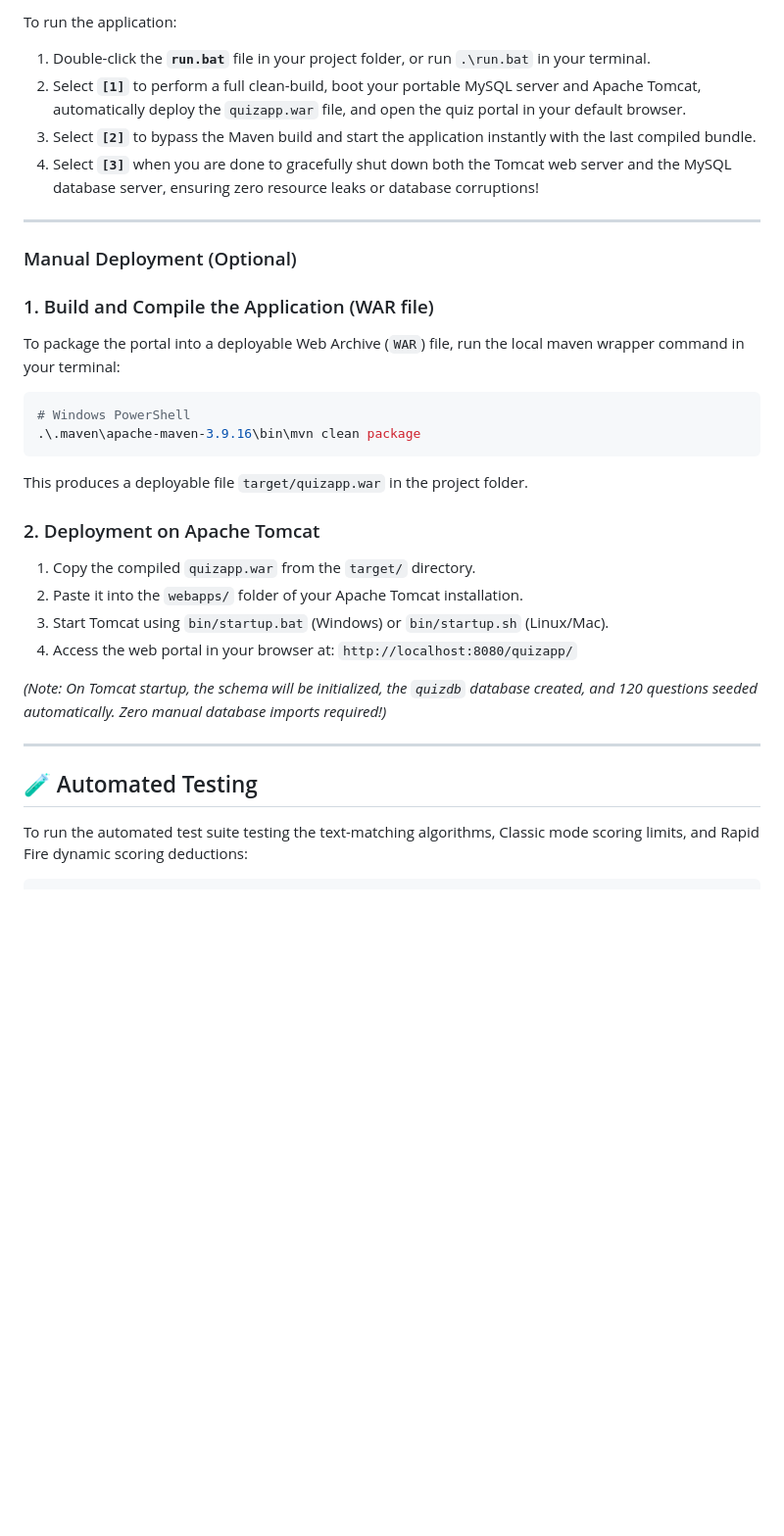
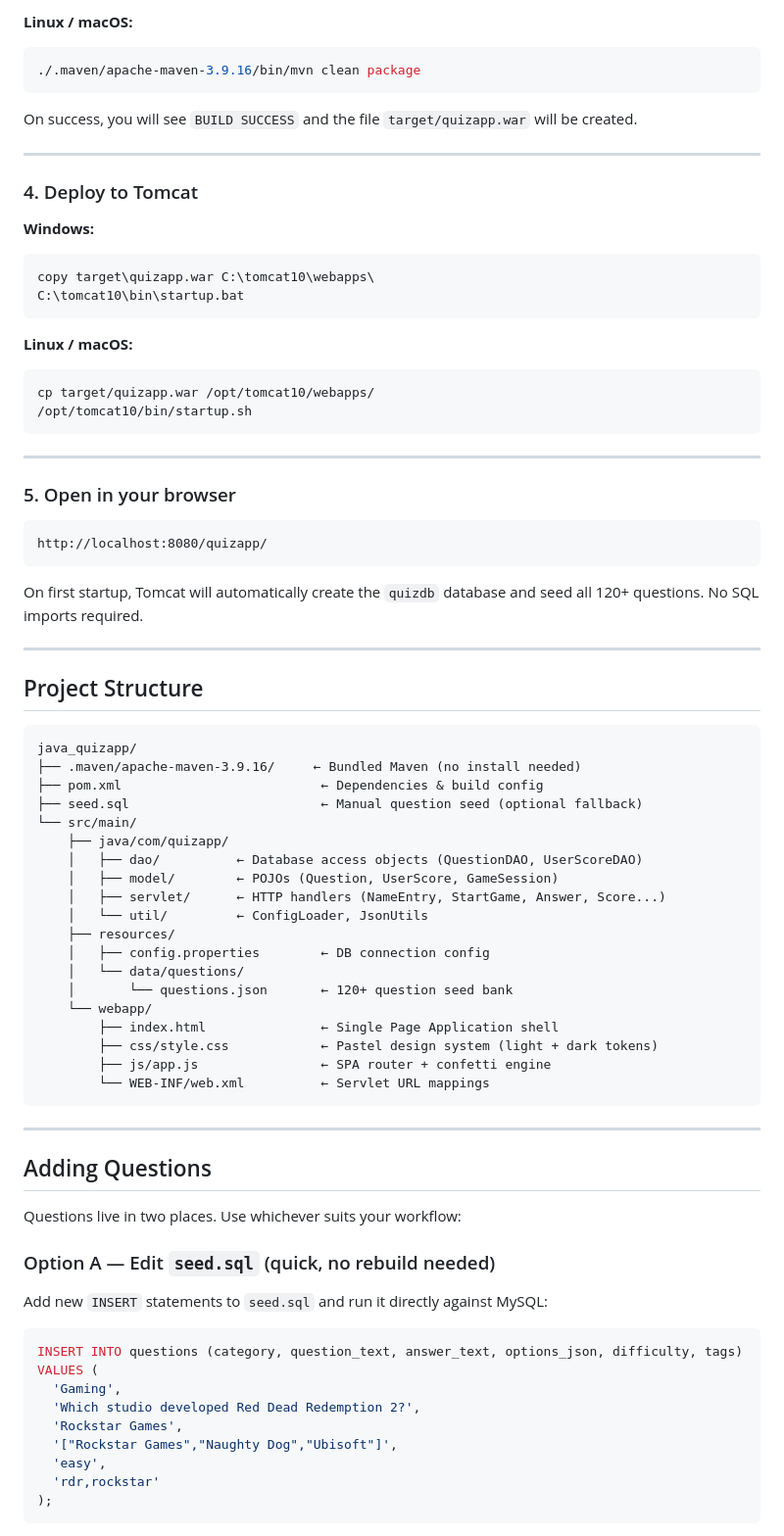
Before and after one commit to amits-space/java_quizapp, a Markdown page: README.md, the part around one of its changes. Shown at 98% size. Drawn GitHub-style; blank space fills up the shorter version.

````diff
--- a/README.md
+++ b/README.md
@@ -71,31 +142,82 @@ We have included a highly professional, interactive command-line manager utility
 
-To run the application:
-1. Double-click the **`run.bat`** file in your project folder, or run `.\run.bat` in your terminal.
-2. Select **`[1]`** to perform a full clean-build, boot your portable MySQL server and Apache Tomcat, automatically deploy the `quizapp.war` file, and open the quiz portal in your default browser.
-3. Select **`[2]`** to bypass the Maven build and start the application instantly with the last compiled bundle.
-4. Select **`[3]`** when you are done to gracefully shut down both the Tomcat web server and the MySQL database server, ensuring zero resource leaks or database corruptions!
+**Linux / macOS:**
+```bash
+./.maven/apache-maven-3.9.16/bin/mvn clean package
+```
+
+On success, you will see `BUILD SUCCESS` and the file `target/quizapp.war` will be created.
 
 ---
 
-### Manual Deployment (Optional)
+### 4. Deploy to Tomcat
 
-### 1. Build and Compile the Application (WAR file)
-To package the portal into a deployable Web Archive (`WAR`) file, run the local maven wrapper command in your terminal:
+**Windows:**
 ```powershell
-# Windows PowerShell
-.\.maven\apache-maven-3.9.16\bin\mvn clean package
+copy target\quizapp.war C:\tomcat10\webapps\
+C:\tomcat10\bin\startup.bat
 ```
-This produces a deployable file `target/quizapp.war` in the project folder.
 
-### 2. Deployment on Apache Tomcat
-1. Copy the compiled `quizapp.war` from the `target/` directory.
-2. Paste it into the `webapps/` folder of your Apache Tomcat installation.
-3. Start Tomcat using `bin/startup.bat` (Windows) or `bin/startup.sh` (Linux/Mac).
-4. Access the web portal in your browser at: `http://localhost:8080/quizapp/`
-
-*(Note: On Tomcat startup, the schema will be initialized, the `quizdb` database created, and 120 questions seeded automatically. Zero manual database imports required!)*
+**Linux / macOS:**
+```bash
+cp target/quizapp.war /opt/tomcat10/webapps/
+/opt/tomcat10/bin/startup.sh
+```
 
 ---
 
-## 🧪 Automated Testing
-To run the automated test suite testing the text-matching algorithms, Classic mode scoring limits, and Rapid Fire dynamic scoring deductions:
+### 5. Open in your browser
+
+```
+http://localhost:8080/quizapp/
+```
+
+On first startup, Tomcat will automatically create the `quizdb` database and seed all 120+ questions. No SQL imports required.
+
+---
+
+## Project Structure
+
+```
+java_quizapp/
+├── .maven/apache-maven-3.9.16/     ← Bundled Maven (no install needed)
+├── pom.xml                          ← Dependencies & build config
+├── seed.sql                         ← Manual question seed (optional fallback)
+└── src/main/
+    ├── java/com/quizapp/
+    │   ├── dao/          ← Database access objects (QuestionDAO, UserScoreDAO)
+    │   ├── model/        ← POJOs (Question, UserScore, GameSession)
+    │   ├── servlet/      ← HTTP handlers (NameEntry, StartGame, Answer, Score...)
+    │   └── util/         ← ConfigLoader, JsonUtils
+    ├── resources/
+    │   ├── config.properties        ← DB connection config
+    │   └── data/questions/
+    │       └── questions.json       ← 120+ question seed bank
+    └── webapp/
+        ├── index.html               ← Single Page Application shell
+        ├── css/style.css            ← Pastel design system (light + dark tokens)
+        ├── js/app.js                ← SPA router + confetti engine
+        └── WEB-INF/web.xml          ← Servlet URL mappings
+```
+
+---
+
+## Adding Questions
+
+Questions live in two places. Use whichever suits your workflow:
+
+### Option A — Edit `seed.sql` (quick, no rebuild needed)
+
+Add new `INSERT` statements to `seed.sql` and run it directly against MySQL:
+
+```sql
+INSERT INTO questions (category, question_text, answer_text, options_json, difficulty, tags)
+VALUES (
+  'Gaming',
+  'Which studio developed Red Dead Redemption 2?',
+  'Rockstar Games',
+  '["Rockstar Games","Naughty Dog","Ubisoft"]',
+  'easy',
+  'rdr,rockstar'
+);
+```
+
````
Also changed, not shown: other parts of README.md (+199 -55 lines).
